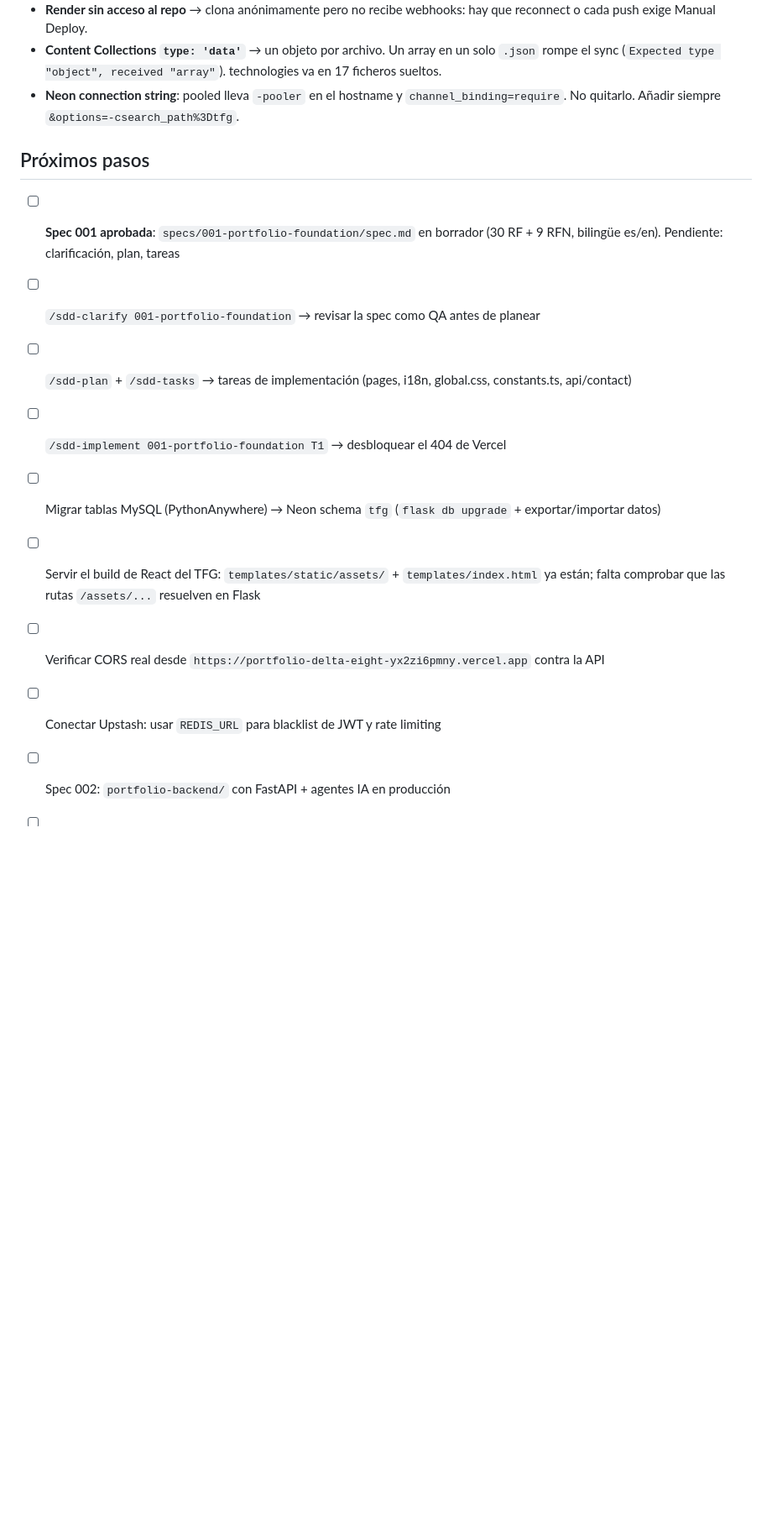
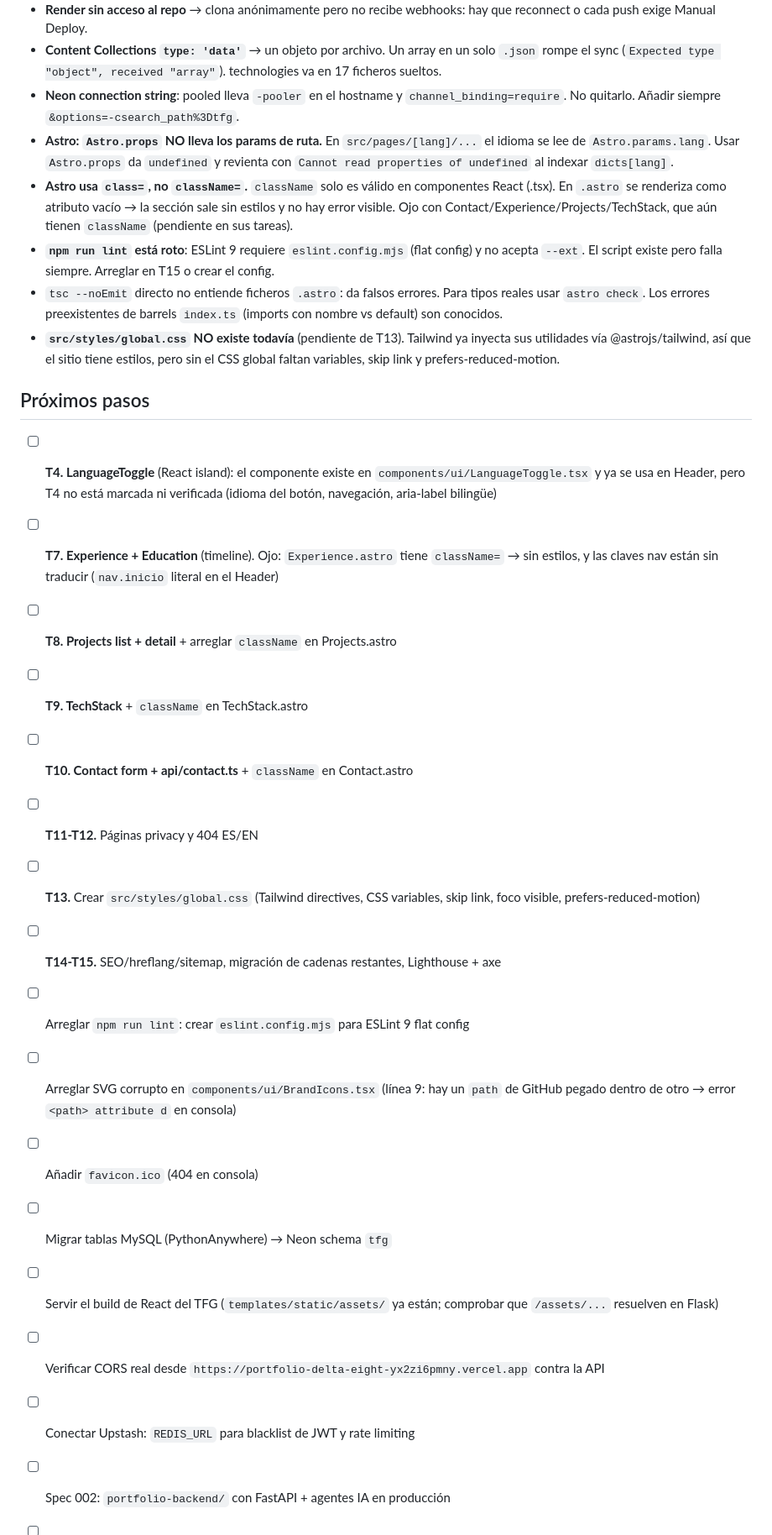
Before and after one commit to edu444477/Portfolio, a Markdown page: MEMORY.md, the part around one of its changes. Shown at 84% size. Drawn GitHub-style; blank space fills up the shorter version.

Commit message:
docs: actualizar MEMORY.md al estado real (T6 cerrada, trampas encontradas)

```diff
--- a/MEMORY.md
+++ b/MEMORY.md
@@ -37,16 +33,28 @@ Memoria del proyecto entre sesiones. Máximo ~50 líneas.
 - **Render sin acceso al repo** → clona anónimamente pero no recibe webhooks: hay que reconnect o cada push exige Manual Deploy.
 - **Content Collections `type: 'data'`** → un objeto por archivo. Un array en un solo `.json` rompe el sync (`Expected type "object", received "array"`). technologies va en 17 ficheros sueltos.
 - **Neon connection string**: pooled lleva `-pooler` en el hostname y `channel_binding=require`. No quitarlo. Añadir siempre `&options=-csearch_path%3Dtfg`.
+- **Astro: `Astro.props` NO lleva los params de ruta.** En `src/pages/[lang]/...` el idioma se lee de `Astro.params.lang`. Usar `Astro.props` da `undefined` y revienta con `Cannot read properties of undefined` al indexar `dicts[lang]`.
+- **Astro usa `class=`, no `className=`.** `className` solo es válido en componentes React (.tsx). En `.astro` se renderiza como atributo vacío → la sección sale sin estilos y no hay error visible. Ojo con Contact/Experience/Projects/TechStack, que aún tienen `className` (pendiente en sus tareas).
+- **`npm run lint` está roto**: ESLint 9 requiere `eslint.config.mjs` (flat config) y no acepta `--ext`. El script existe pero falla siempre. Arreglar en T15 o crear el config.
+- `tsc --noEmit` directo no entiende ficheros `.astro`: da falsos errores. Para tipos reales usar `astro check`. Los errores preexistentes de barrels `index.ts` (imports con nombre vs default) son conocidos.
+- **`src/styles/global.css` NO existe todavía** (pendiente de T13). Tailwind ya inyecta sus utilidades vía @astrojs/tailwind, así que el sitio tiene estilos, pero sin el CSS global faltan variables, skip link y prefers-reduced-motion.
 
 ## Próximos pasos
 
-- [ ] **Spec 001 aprobada**: `specs/001-portfolio-foundation/spec.md` en borrador (30 RF + 9 RFN, bilingüe es/en). Pendiente: clarificación, plan, tareas
-- [ ] `/sdd-clarify 001-portfolio-foundation` → revisar la spec como QA antes de planear
-- [ ] `/sdd-plan` + `/sdd-tasks` → tareas de implementación (pages, i18n, global.css, constants.ts, api/contact)
-- [ ] `/sdd-implement 001-portfolio-foundation T1` → desbloquear el 404 de Vercel
-- [ ] Migrar tablas MySQL (PythonAnywhere) → Neon schema `tfg` (`flask db upgrade` + exportar/importar datos)
-- [ ] Servir el build de React del TFG: `templates/static/assets/` + `templates/index.html` ya están; falta comprobar que las rutas `/assets/...` resuelven en Flask
+- [ ] **T4. LanguageToggle** (React island): el componente existe en `components/ui/LanguageToggle.tsx` y ya se usa en Header, pero T4 no está marcada ni verificada (idioma del botón, navegación, aria-label bilingüe)
+- [ ] **T7. Experience + Education** (timeline). Ojo: `Experience.astro` tiene `className=` → sin estilos, y las claves nav están sin traducir (`nav.inicio` literal en el Header)
+- [ ] **T8. Projects list + detail** + arreglar `className` en Projects.astro
+- [ ] **T9. TechStack** + `className` en TechStack.astro
+- [ ] **T10. Contact form + api/contact.ts** + `className` en Contact.astro
+- [ ] **T11-T12.** Páginas privacy y 404 ES/EN
+- [ ] **T13.** Crear `src/styles/global.css` (Tailwind directives, CSS variables, skip link, foco visible, prefers-reduced-motion)
+- [ ] **T14-T15.** SEO/hreflang/sitemap, migración de cadenas restantes, Lighthouse + axe
+- [ ] Arreglar `npm run lint`: crear `eslint.config.mjs` para ESLint 9 flat config
+- [ ] Arreglar SVG corrupto en `components/ui/BrandIcons.tsx` (línea 9: hay un `path` de GitHub pegado dentro de otro → error `<path> attribute d` en consola)
+- [ ] Añadir `favicon.ico` (404 en consola)
+- [ ] Migrar tablas MySQL (PythonAnywhere) → Neon schema `tfg`
+- [ ] Servir el build de React del TFG (`templates/static/assets/` ya están; comprobar que `/assets/...` resuelven en Flask)
 - [ ] Verificar CORS real desde `https://portfolio-delta-eight-yx2zi6pmny.vercel.app` contra la API
-- [ ] Conectar Upstash: usar `REDIS_URL` para blacklist de JWT y rate limiting
+- [ ] Conectar Upstash: `REDIS_URL` para blacklist de JWT y rate limiting
 - [ ] Spec 002: `portfolio-backend/` con FastAPI + agentes IA en producción
 - [ ] Spec 003: primer proyecto Node.js (schema `node_api`)
```
Also changed, not shown: other parts of MEMORY.md (+9 -13 lines).
